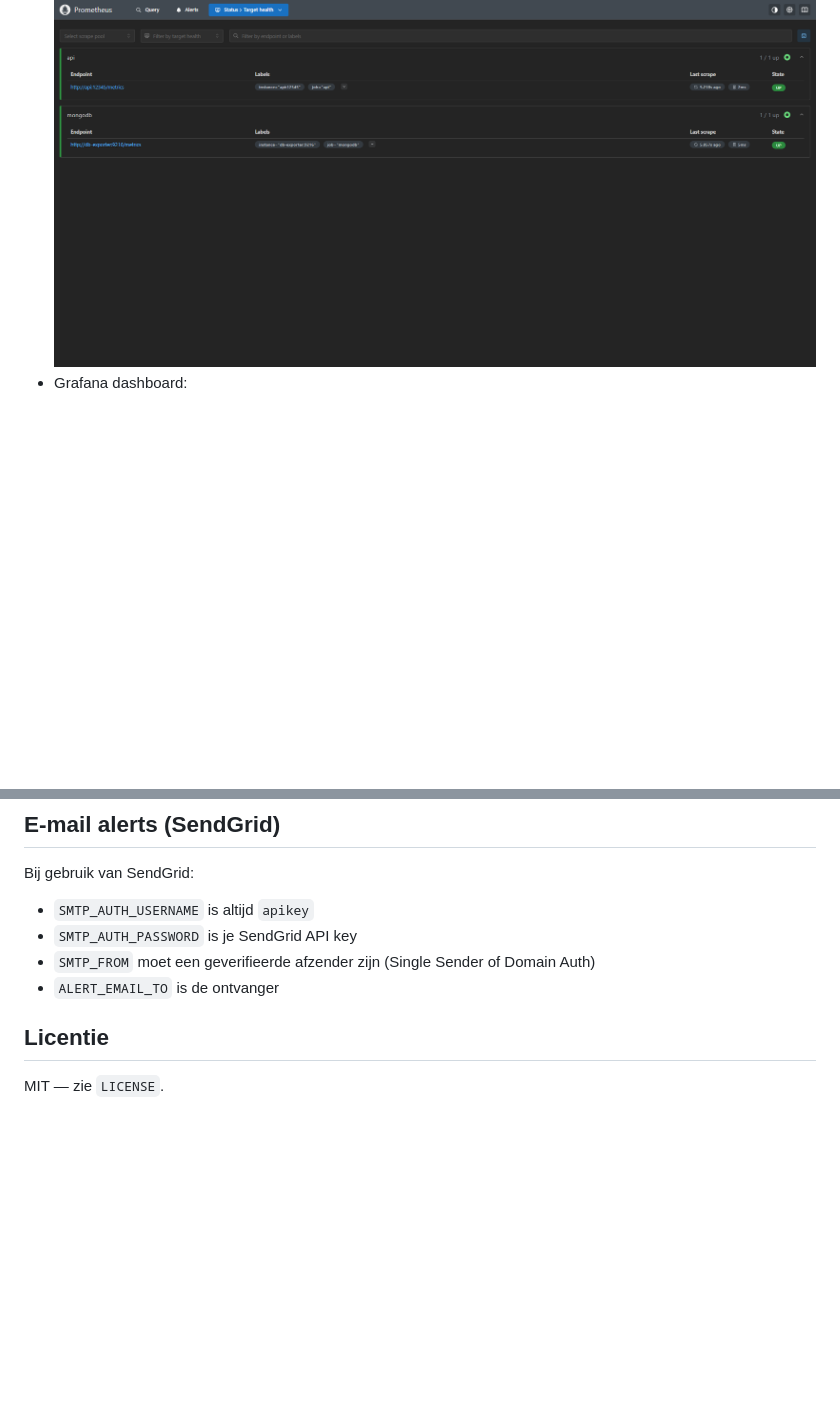
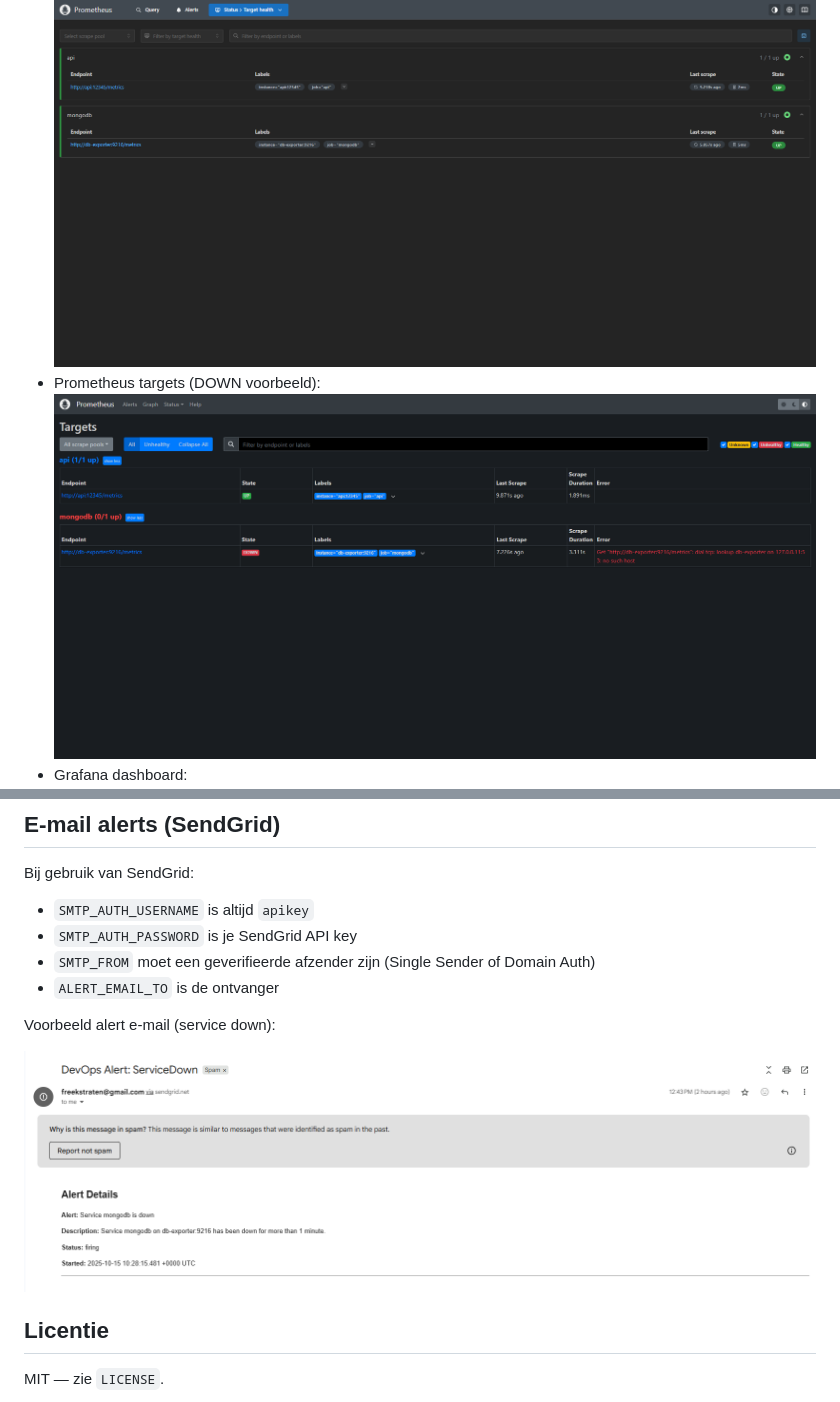
Before and after one commit to FreekStraten/opsflow-microstack-2025, a Markdown page: README.md, 2 parts joined by grey strips. Drawn GitHub-style; pictures changed too: docs/email_service_down.png (added), docs/prometheus_targets_down.png (added); blank space fills up the shorter version.

Commit message:
Add example screenshots for service down alerts
Added 'prometheus_targets_down.png' and 'email_service_down.png' to the docs folder. Updated README to include these images as examples of service down states for Prometheus targets and alert emails.

```diff
--- a/README.md
+++ b/README.md
@@ -91,6 +91,7 @@ npm run lint
 Screenshots:
 
 - Prometheus targets: ![prometheus targets](docs/prometheus_targets.png)
+- Prometheus targets (DOWN voorbeeld): ![prometheus targets down](docs/prometheus_targets_down.png)
 - Grafana dashboard: ![grafana](docs/grafana_nodejs_dashboard.png)
 
 ## E‑mail alerts (SendGrid)
@@ -100,6 +101,10 @@ Bij gebruik van SendGrid:
 - `SMTP_AUTH_PASSWORD` is je SendGrid API key
 - `SMTP_FROM` moet een geverifieerde afzender zijn (Single Sender of Domain Auth)
 - `ALERT_EMAIL_TO` is de ontvanger
+
+Voorbeeld alert e-mail (service down):
+
+![Alert email - service down](docs/email_service_down.png)
 
 ## Licentie
 
```
